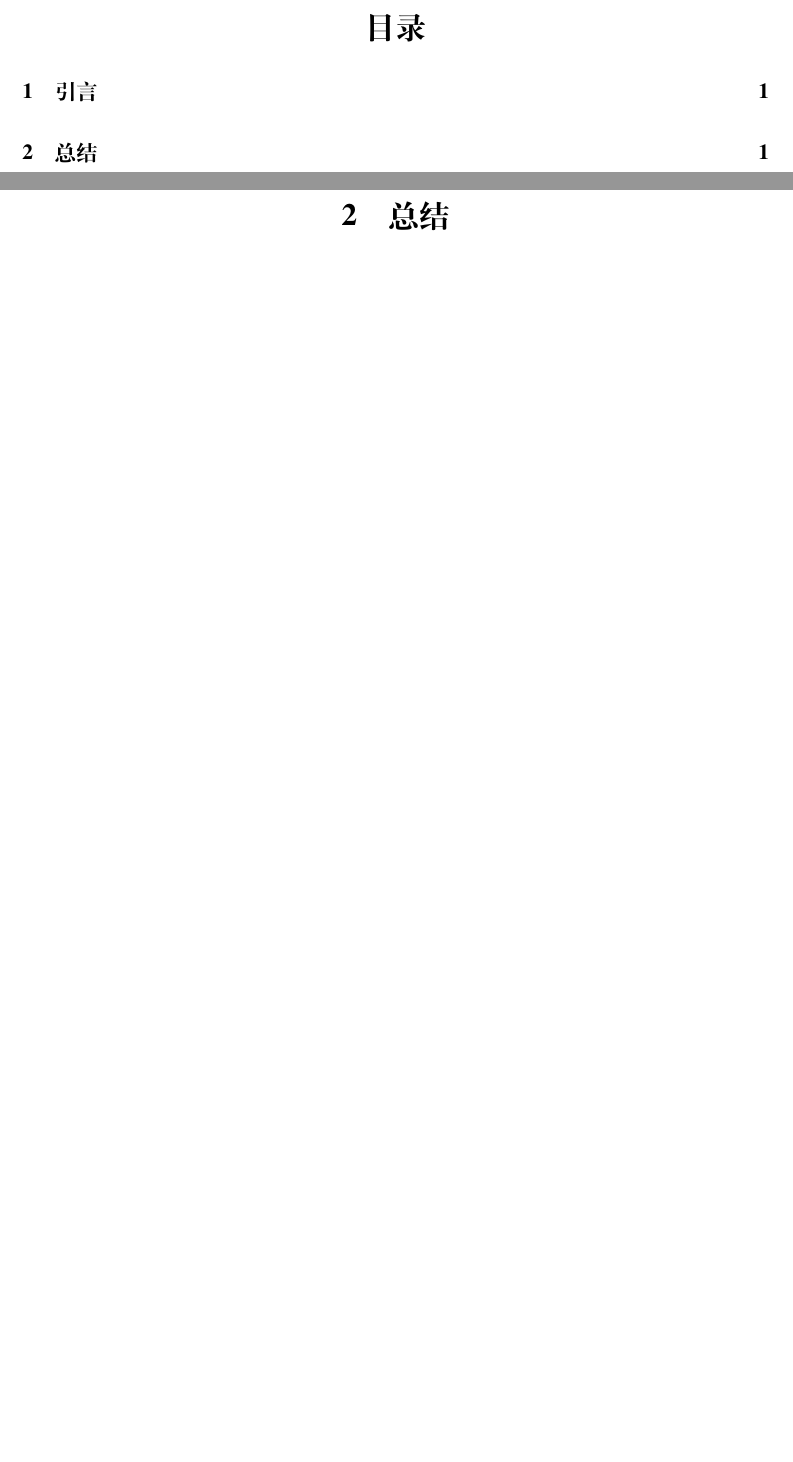
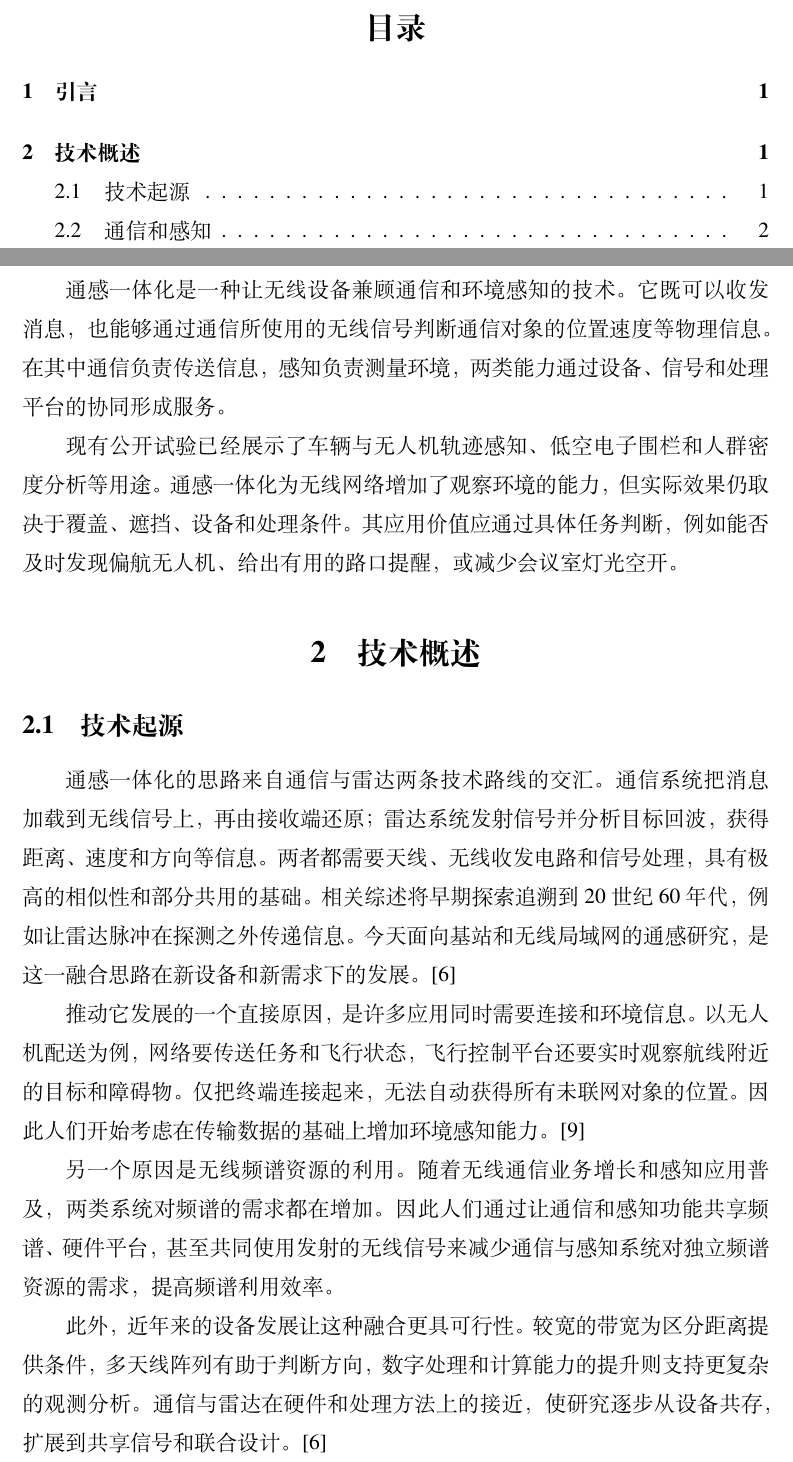
Before and after one commit to UlinoyaPed/ISAC-research, a LaTeX document (report.tex): two parts of pages 3 and 4 of 4 before the commit and two parts of pages 3 and 4 of 5 after it, joined at a grey line, cut so that both start at the same text, the shorter picture padded with empty space. Compiled offline with XeLaTeX.

Commit message:
feat: 添加引言和技术概述章节

```diff
--- a/report.tex
+++ b/report.tex
@@ -14,7 +14,7 @@
   \member{请填写姓名}{请填写学号}
 }
 \renewcommand{\reportteacher}{贾克斌}
-\renewcommand{\reportdate}{\today} % 也可填写：2026年12月
+\renewcommand{\reportdate}{\today}
 
 \begin{document}
 \cover
@@ -33,6 +35,18 @@
 
 \section{引言}
 
+通感一体化是一种让无线设备兼顾通信和环境感知的技术。它既可以收发消息，也能够通过通信所使用的无线信号判断通信对象的位置速度等物理信息。在其中通信负责传送信息，感知负责测量环境，两类能力通过设备、信号和处理平台的协同形成服务。
 
-\section{总结}
+现有公开试验已经展示了车辆与无人机轨迹感知、低空电子围栏和人群密度分析等用途。通感一体化为无线网络增加了观察环境的能力，但实际效果仍取决于覆盖、遮挡、设备和处理条件。其应用价值应通过具体任务判断，例如能否及时发现偏航无人机、给出有用的路口提醒，或减少会议室灯光空开。
 
+\section{技术概述}
+
+\subsection{技术起源}
+
+通感一体化的思路来自通信与雷达两条技术路线的交汇。通信系统把消息加载到无线信号上，再由接收端还原；雷达系统发射信号并分析目标回波，获得距离、速度和方向等信息。两者都需要天线、无线收发电路和信号处理，具有极高的相似性和部分共用的基础。相关综述将早期探索追溯到 20 世纪 60 年代，例如让雷达脉冲在探测之外传递信息。今天面向基站和无线局域网的通感研究，是这一融合思路在新设备和新需求下的发展。[6]
+
+推动它发展的一个直接原因，是许多应用同时需要连接和环境信息。以无人机配送为例，网络要传送任务和飞行状态，飞行控制平台还要实时观察航线附近的目标和障碍物。仅把终端连接起来，无法自动获得所有未联网对象的位置。因此人们开始考虑在传输数据的基础上增加环境感知能力。[9]
+
+另一个原因是无线频谱资源的利用。随着无线通信业务增长和感知应用普及，两类系统对频谱的需求都在增加。因此人们通过让通信和感知功能共享频谱、硬件平台，甚至共同使用发射的无线信号来减少通信与感知系统对独立频谱资源的需求，提高频谱利用效率。
+
+此外，近年来的设备发展让这种融合更具可行性。较宽的带宽为区分距离提供条件，多天线阵列有助于判断方向，数字处理和计算能力的提升则支持更复杂的观测分析。通信与雷达在硬件和处理方法上的接近，使研究逐步从设备共存，扩展到共享信号和联合设计。[6]
```
Also changed, not shown: report.tex (14 more changed lines), 1 other file.
